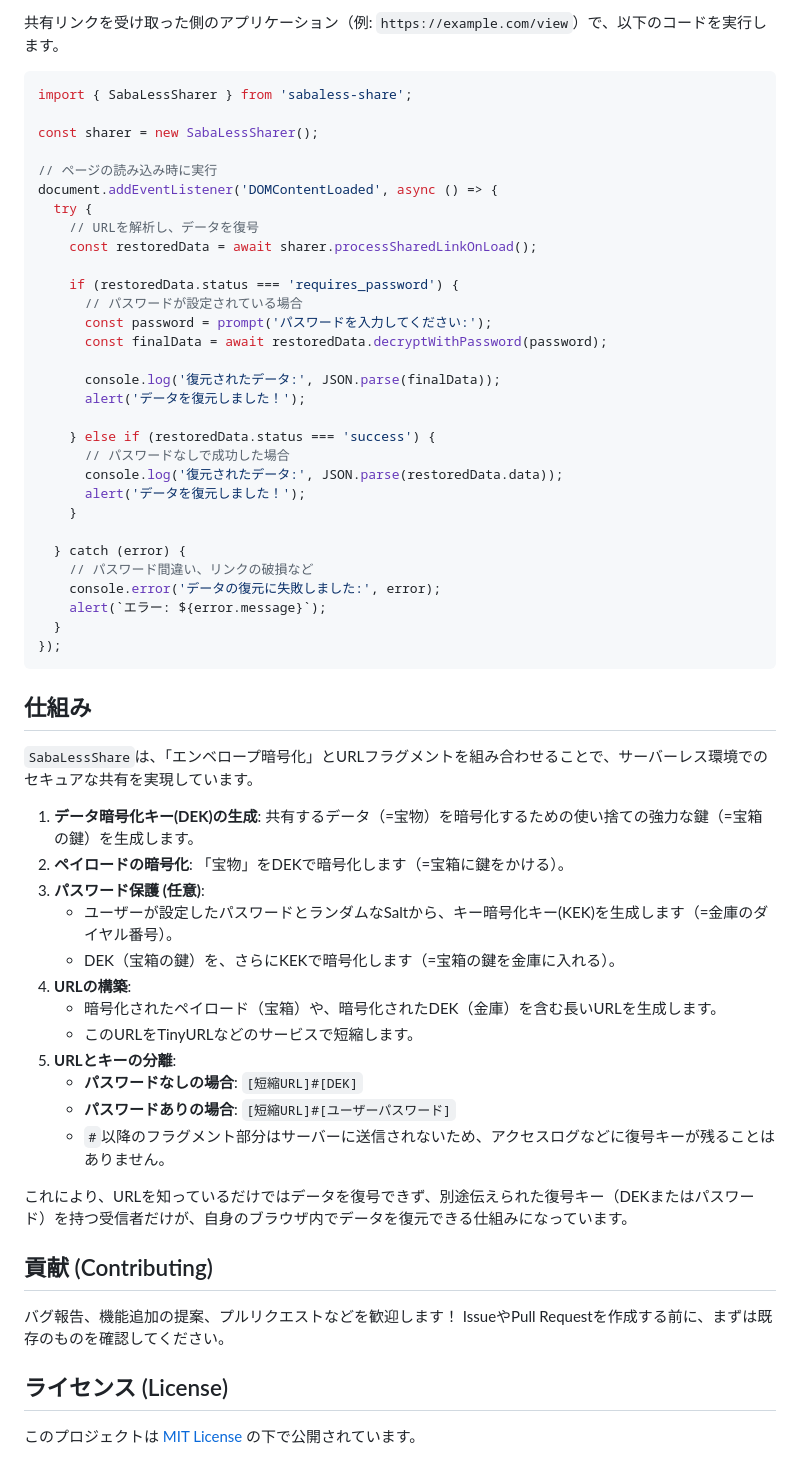
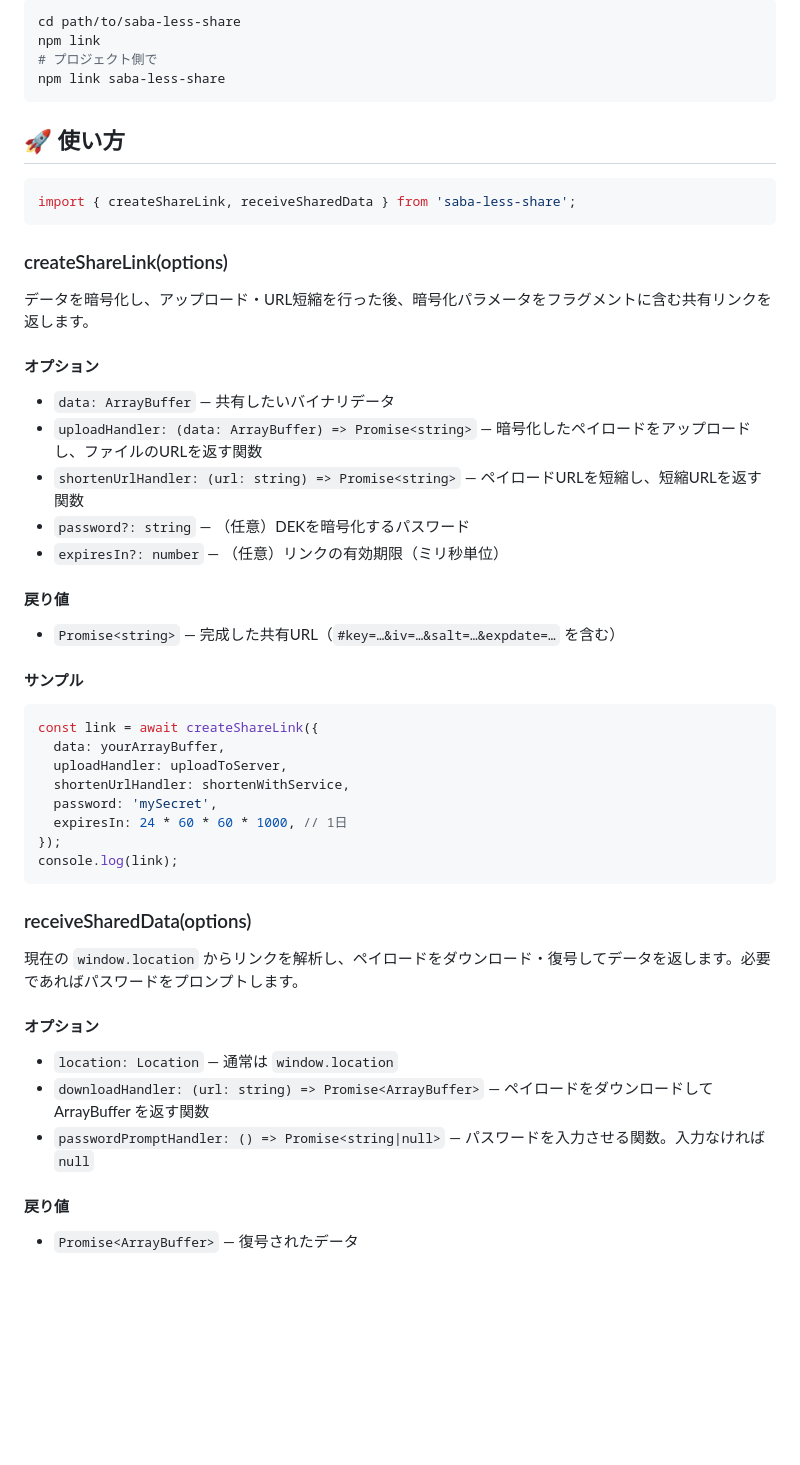
Before and after one commit to KTakahiro1729/SabaLessShare, a Markdown page: README.md, the part around the change printed below. Rendered like a GitHub page; blank space fills up the shorter version.

````diff
--- a/README.md
+++ b/README.md
@@ -83,63 +16,57 @@ createSimpleLink();
 
-共有リンクを受け取った側のアプリケーション（例: `https://example.com/view`）で、以下のコードを実行します。
-
-```javascript
-import { SabaLessSharer } from 'sabaless-share';
-
-const sharer = new SabaLessSharer();
-
-// ページの読み込み時に実行
-document.addEventListener('DOMContentLoaded', async () => {
-  try {
-    // URLを解析し、データを復号
-    const restoredData = await sharer.processSharedLinkOnLoad();
-
-    if (restoredData.status === 'requires_password') {
-      // パスワードが設定されている場合
-      const password = prompt('パスワードを入力してください:');
-      const finalData = await restoredData.decryptWithPassword(password);
-
-      console.log('復元されたデータ:', JSON.parse(finalData));
-      alert('データを復元しました！');
-
-    } else if (restoredData.status === 'success') {
-      // パスワードなしで成功した場合
-      console.log('復元されたデータ:', JSON.parse(restoredData.data));
-      alert('データを復元しました！');
-    }
-
-  } catch (error) {
-    // パスワード間違い、リンクの破損など
-    console.error('データの復元に失敗しました:', error);
-    alert(`エラー: ${error.message}`);
-  }
-});
+```bash
+cd path/to/saba-less-share
+npm link
+# プロジェクト側で
+npm link saba-less-share
 ```
 
-## 仕組み
+## 🚀 使い方
 
-`SabaLessShare`は、「エンベロープ暗号化」とURLフラグメントを組み合わせることで、サーバーレス環境でのセキュアな共有を実現しています。
+```js
+import { createShareLink, receiveSharedData } from 'saba-less-share';
+```
 
-1.  **データ暗号化キー(DEK)の生成**: 共有するデータ（=宝物）を暗号化するための使い捨ての強力な鍵（=宝箱の鍵）を生成します。
-2.  **ペイロードの暗号化**: 「宝物」をDEKで暗号化します（=宝箱に鍵をかける）。
-3.  **パスワード保護 (任意)**:
-      * ユーザーが設定したパスワードとランダムなSaltから、キー暗号化キー(KEK)を生成します（=金庫のダイヤル番号）。
-      * DEK（宝箱の鍵）を、さらにKEKで暗号化します（=宝箱の鍵を金庫に入れる）。
-4.  **URLの構築**:
-      * 暗号化されたペイロード（宝箱）や、暗号化されたDEK（金庫）を含む長いURLを生成します。
-      * このURLをTinyURLなどのサービスで短縮します。
-5.  **URLとキーの分離**:
-      * **パスワードなしの場合**: `[短縮URL]#[DEK]`
-      * **パスワードありの場合**: `[短縮URL]#[ユーザーパスワード]`
-      * `#`以降のフラグメント部分はサーバーに送信されないため、アクセスログなどに復号キーが残ることはありません。
+### createShareLink(options)
 
-これにより、URLを知っているだけではデータを復号できず、別途伝えられた復号キー（DEKまたはパスワード）を持つ受信者だけが、自身のブラウザ内でデータを復元できる仕組みになっています。
+データを暗号化し、アップロード・URL短縮を行った後、暗号化パラメータをフラグメントに含む共有リンクを返します。
 
-## 貢献 (Contributing)
+#### オプション
 
-バグ報告、機能追加の提案、プルリクエストなどを歓迎します！
-IssueやPull Requestを作成する前に、まずは既存のものを確認してください。
+* `data: ArrayBuffer` — 共有したいバイナリデータ
+* `uploadHandler: (data: ArrayBuffer) => Promise<string>` — 暗号化したペイロードをアップロードし、ファイルのURLを返す関数
+* `shortenUrlHandler: (url: string) => Promise<string>` — ペイロードURLを短縮し、短縮URLを返す関数
+* `password?: string` — （任意）DEKを暗号化するパスワード
+* `expiresIn?: number` — （任意）リンクの有効期限（ミリ秒単位）
 
-## ライセンス (License)
+#### 戻り値
 
-このプロジェクトは [MIT License](https://www.google.com/search?q=LICENSE) の下で公開されています。
+* `Promise<string>` — 完成した共有URL（`#key=…&iv=…&salt=…&expdate=…` を含む）
+
+#### サンプル
+
+```js
+const link = await createShareLink({
+  data: yourArrayBuffer,
+  uploadHandler: uploadToServer,
+  shortenUrlHandler: shortenWithService,
+  password: 'mySecret',
+  expiresIn: 24 * 60 * 60 * 1000, // 1日
+});
+console.log(link);
+```
+
+### receiveSharedData(options)
+
+現在の `window.location` からリンクを解析し、ペイロードをダウンロード・復号してデータを返します。必要であればパスワードをプロンプトします。
+
+#### オプション
+
+* `location: Location` — 通常は `window.location`
+* `downloadHandler: (url: string) => Promise<ArrayBuffer>` — ペイロードをダウンロードして ArrayBuffer を返す関数
+* `passwordPromptHandler: () => Promise<string|null>` — パスワードを入力させる関数。入力なければ `null`
+
+#### 戻り値
+
+* `Promise<ArrayBuffer>` — 復号されたデータ
+
````
Also changed, not shown: other parts of README.md (+56 -75 lines).
